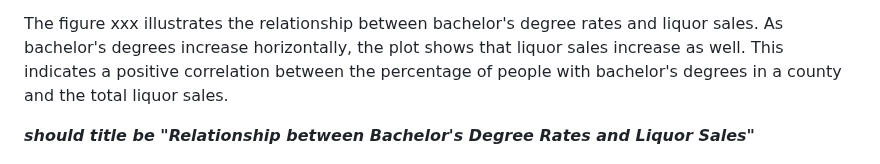
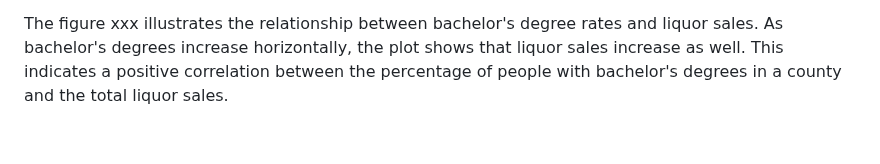
Before and after one commit to yeshimonipede/Iowa_LiquorSales_Education, a Markdown page: README.md, the part around the change. Drawn GitHub-style; blank space fills up the shorter version.

```diff
--- a/README.md
+++ b/README.md
@@ -119,7 +119,6 @@ By examining county-level data including liquor sales dollars, high school gradu
 
 The figure xxx illustrates the relationship between bachelor's degree rates and liquor sales. As bachelor's degrees increase horizontally, the plot shows that liquor sales increase as well. This indicates a positive correlation between the percentage of people with bachelor's degrees in a county and the total liquor sales.
 
-***should title be "Relationship between Bachelor's Degree Rates and Liquor Sales"***
 
 ![liquor_sales_bachelor](images/liquor_sales_bachelor_degree.png)
 
```
